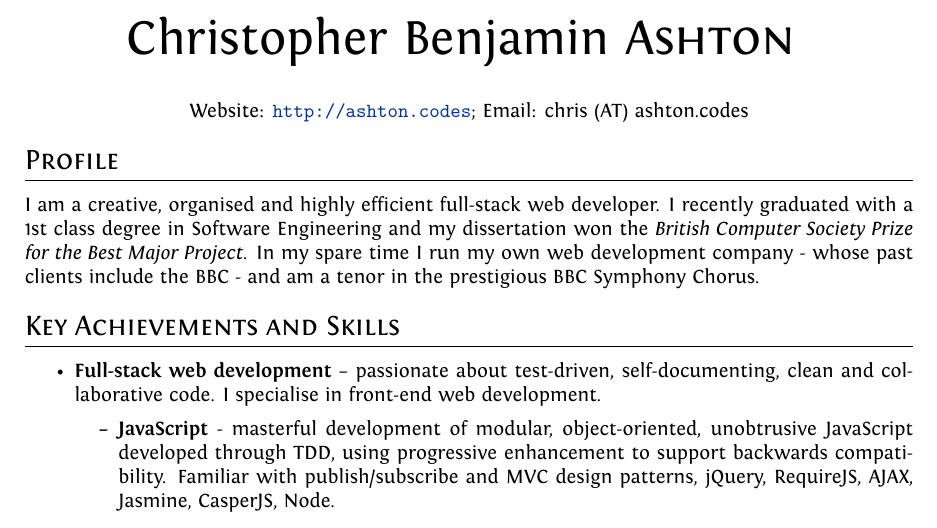
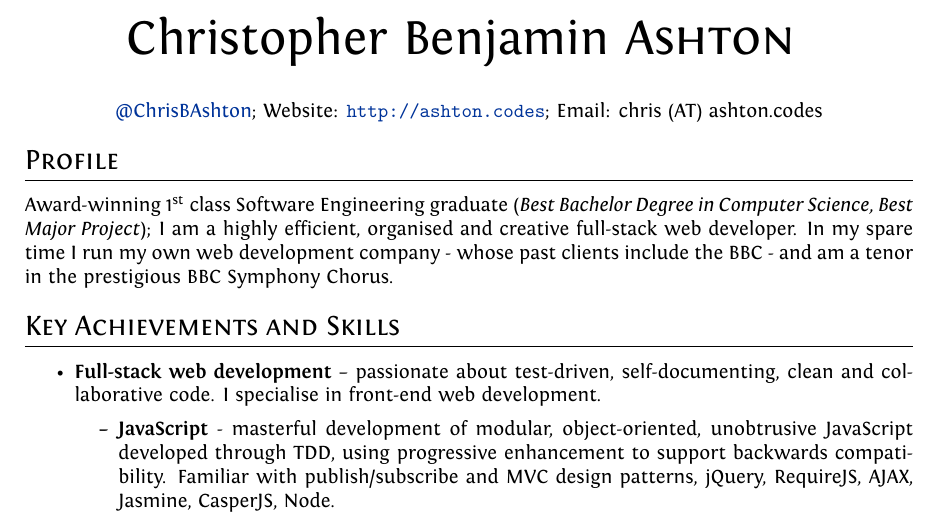
Before and after one commit to ChrisBAshton/cv, a LaTeX CV (cv.tex): part of page 1 of 2, cut so that both start at the same text. The pictures show the PDF file cv--public.pdf that the author committed with the source.

Commit message:
added uni awards

```diff
--- a/cv.tex
+++ b/cv.tex
@@ -66,7 +66,7 @@ ItalicFont = Fontin-Italic.otf
 
 \section{Profile}
 
-I am a creative, organised and highly efficient full-stack web developer. I recently graduated with a 1st class degree in Software Engineering and my dissertation won the \emph{British Computer Society Prize for the Best Major Project}. In my spare time I run my own web development company - whose past clients include the BBC - and am a tenor in the prestigious BBC Symphony Chorus.
+Award-winning 1\textsuperscript{st} class Software Engineering graduate (\emph{Best Bachelor Degree in Computer Science, Best Major Project}); I am a highly efficient, organised and creative full-stack web developer. In my spare time I run my own web development company - whose past clients include the BBC - and am a tenor in the prestigious BBC Symphony Chorus.
 
 \section{Key Achievements and Skills}
 
@@ -130,7 +130,12 @@ I am a creative, organised and highly efficient full-stack web developer. I rece
 \textbf{Aberystwyth University}, Wales
 \\& BEng (Hons) Software Engineering (1\textsuperscript{st}). BCS-accredited. Grade: 84\%
 
-\\&  Awards: \emph{British Computer Society Prize for the Best Major Project}
+\\&  Awards:
+\\&
+\begin{itemize}
+    \item \emph{Best Bachelor Degree in Computer Science}
+    \item \emph{British Computer Society Prize for the Best Major Project}
+\end{itemize}
 
 \\& Dissertation: \emph{Online Dispute Resolution for Maritime Collisions}: an open-source ODR platform with plugin support for AI-driven automated resolutions. \url{http://smartresolution.org}
 
```
Also changed, not shown: cv--public.tex (+1 -1 lines), cv--public.pdf.
